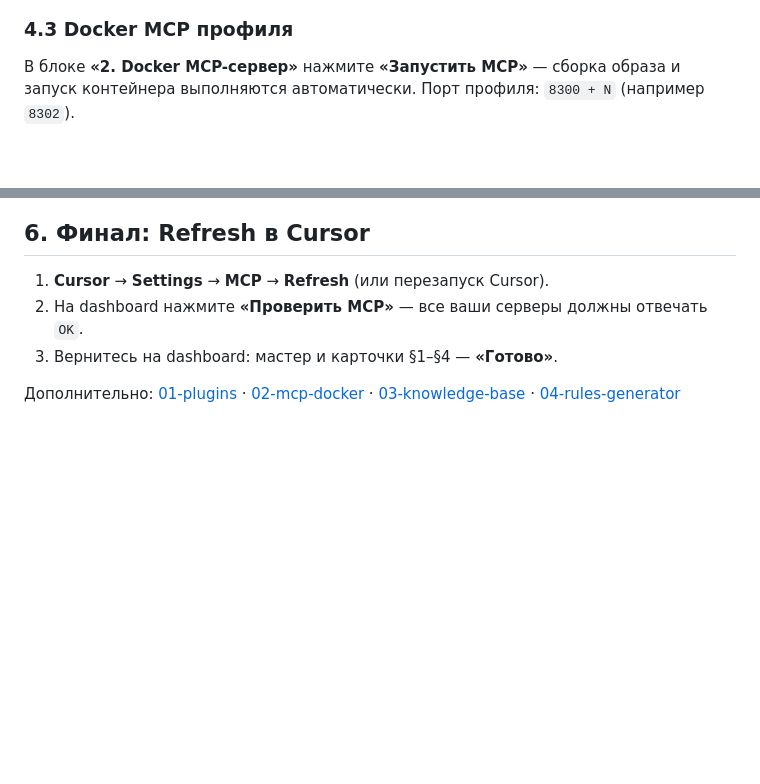
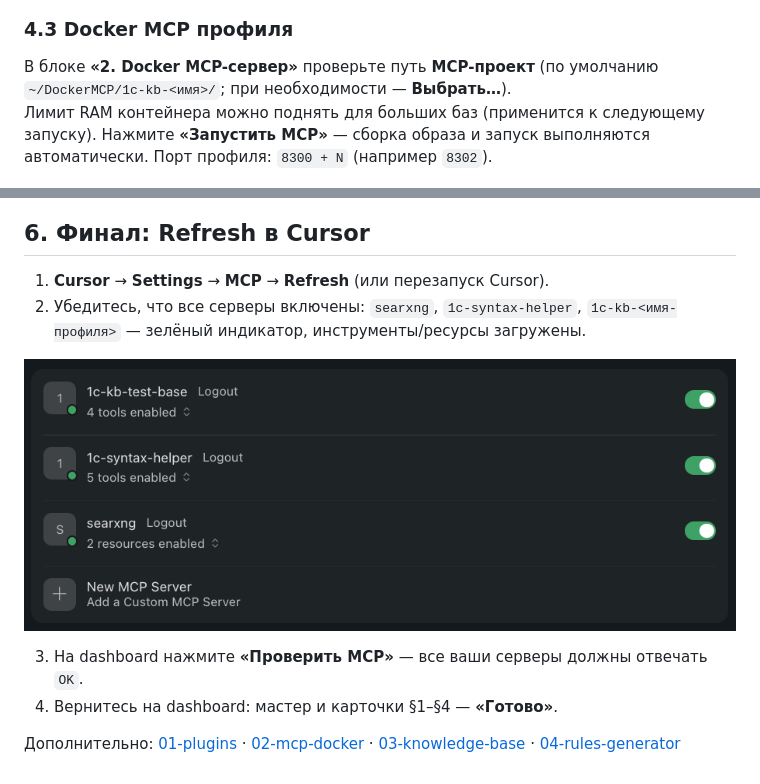
Before and after one commit to asdbnm999/1c-cursor-integration, a Markdown page: docs/quick-start.md, 2 parts joined by grey strips. Rendered like a GitHub page; pictures changed too: docs/images/quick-start/18-cursor-mcp-enabled.png (added); blank space fills up the shorter version.

```diff
--- a/docs/quick-start.md
+++ b/docs/quick-start.md
@@ -95,7 +95,8 @@ UI: **http://127.0.0.1:8080**
 
 ### 4.3 Docker MCP профиля
 
-В блоке **«2. Docker MCP-сервер»** нажмите **«Запустить MCP»** — сборка образа и запуск контейнера выполняются автоматически. Порт профиля: `8300 + N` (например `8302`).
+В блоке **«2. Docker MCP-сервер»** проверьте путь **MCP-проект** (по умолчанию `~/DockerMCP/1c-kb-<имя>/`; при необходимости — **Выбрать…**).
+Лимит RAM контейнера можно поднять для больших баз (применится к следующему запуску). Нажмите **«Запустить MCP»** — сборка образа и запуск выполняются автоматически. Порт профиля: `8300 + N` (например `8302`).
 
 ![Запуск KB MCP в Docker](images/quick-start/12-kb-docker-mcp.png)
 
@@ -130,7 +131,11 @@ UI: **http://127.0.0.1:8080**
 ## 6. Финал: Refresh в Cursor
 
 1. **Cursor** → **Settings** → **MCP** → **Refresh** (или перезапуск Cursor).
-2. На dashboard нажмите **«Проверить MCP»** — все ваши серверы должны отвечать `OK`.
-3. Вернитесь на dashboard: мастер и карточки §1–§4 — **«Готово»**.
+2. Убедитесь, что все серверы включены: `searxng`, `1c-syntax-helper`, `1c-kb-<имя-профиля>` — зелёный индикатор, инструменты/ресурсы загружены.
+
+![MCP-серверы в Cursor](images/quick-start/18-cursor-mcp-enabled.png)
+
+3. На dashboard нажмите **«Проверить MCP»** — все ваши серверы должны отвечать `OK`.
+4. Вернитесь на dashboard: мастер и карточки §1–§4 — **«Готово»**.
 
 Дополнительно: [01-plugins](01-plugins.md) · [02-mcp-docker](02-mcp-docker.md) · [03-knowledge-base](03-knowledge-base.md) · [04-rules-generator](04-rules-generator.md)
```
Also changed, not shown: docs/03-knowledge-base.md (+5 -0 lines), 13 other files.
